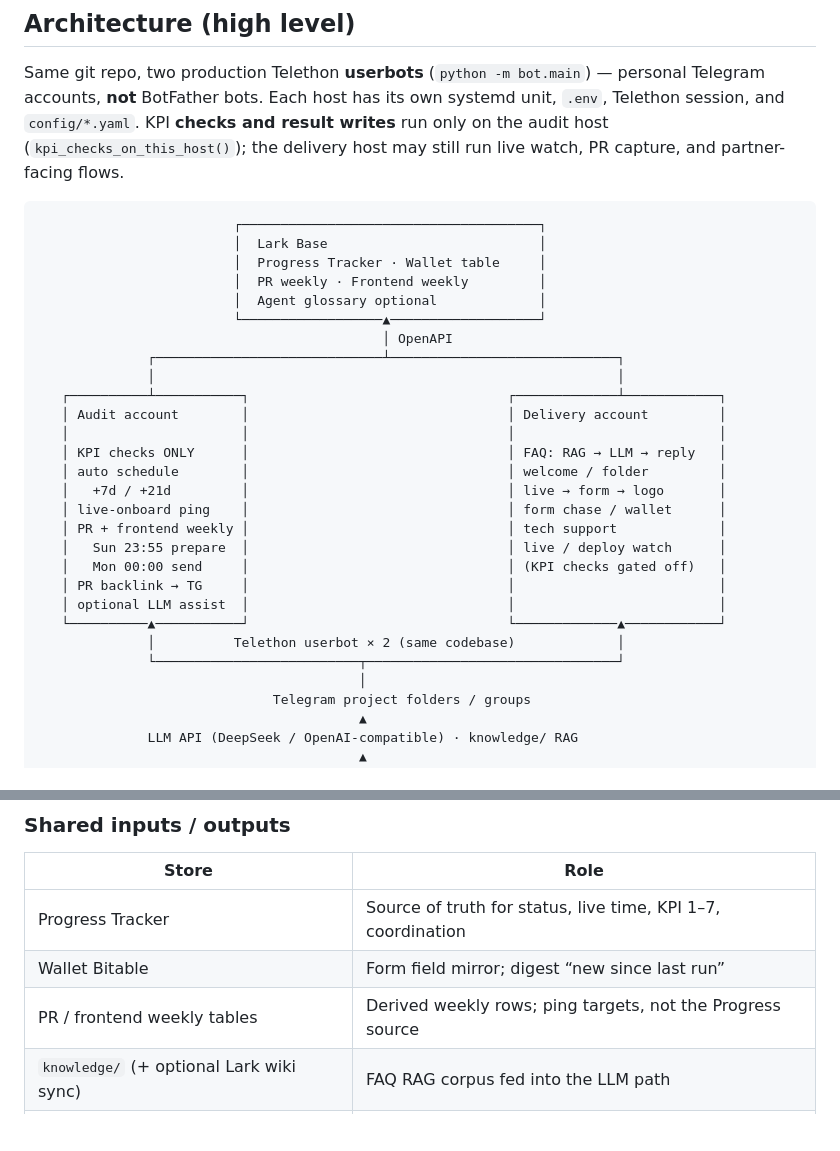
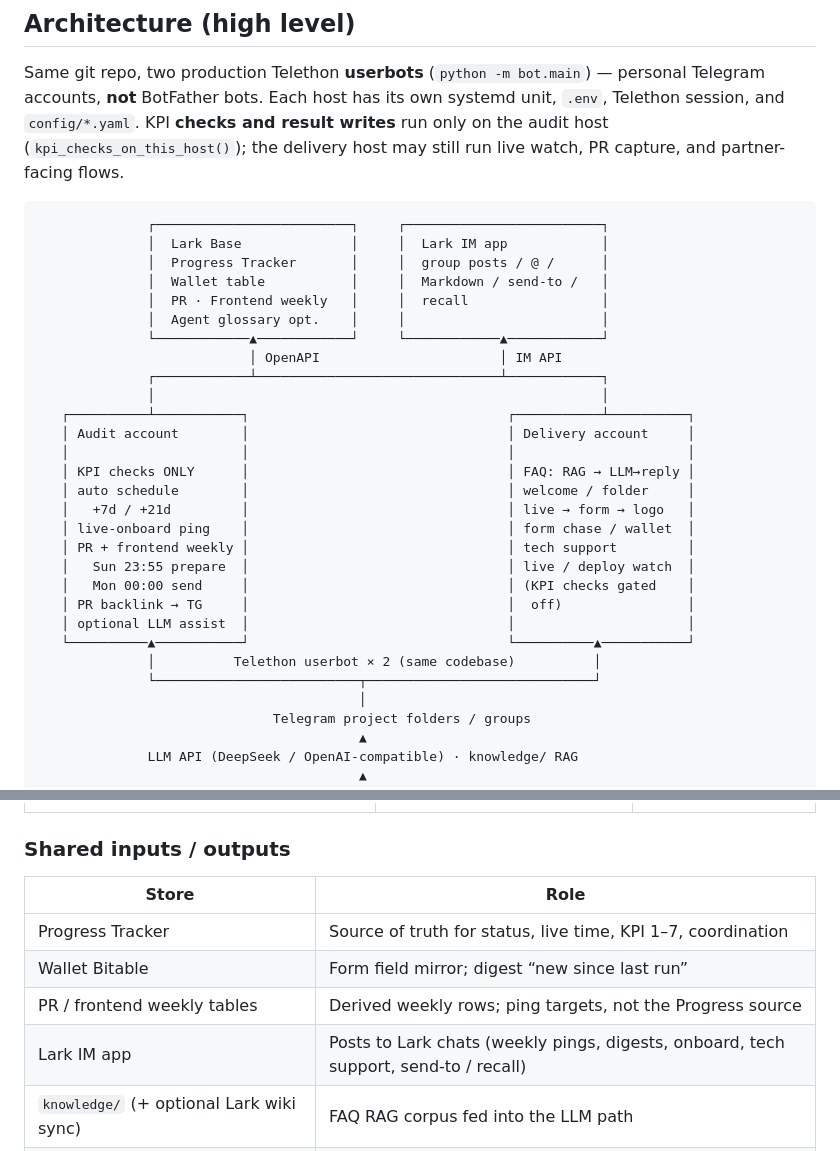
Before and after one commit to Toytheboss/delivery-agent, a Markdown page: README.md, 2 parts joined by grey strips. GitHub-like rendering; blank space fills up the shorter version.

Commit message:
Call out Lark IM app separately from Lark Base in Architecture.
Keep the ASCII dual-account layout while showing OpenAPI tables vs IM chat posting without personal app names.

Co-authored-by: Cursor <cursoragent@cursor.com>

````diff
--- a/README.md
+++ b/README.md
@@ -223,30 +223,31 @@ Scheduled **Lark** weekly pings are separate (section 8).
 Same git repo, two production Telethon **userbots** (`python -m bot.main`) — personal Telegram accounts, **not** BotFather bots. Each host has its own systemd unit, `.env`, Telethon session, and `config/*.yaml`. KPI **checks and result writes** run only on the audit host (`kpi_checks_on_this_host()`); the delivery host may still run live watch, PR capture, and partner-facing flows.
 
 ```text
-                         ┌──────────────────────────────────────┐
-                         │  Lark Base                           │
-                         │  Progress Tracker · Wallet table     │
-                         │  PR weekly · Frontend weekly         │
-                         │  Agent glossary optional             │
-                         └──────────────────▲───────────────────┘
-                                            │ OpenAPI
-              ┌─────────────────────────────┴─────────────────────────────┐
-              │                                                           │
-   ┌──────────┴───────────┐                                 ┌─────────────┴────────────┐
-   │ Audit account        │                                 │ Delivery account         │
-   │                      │                                 │                          │
-   │ KPI checks ONLY      │                                 │ FAQ: RAG → LLM → reply   │
-   │ auto schedule        │                                 │ welcome / folder         │
-   │   +7d / +21d         │                                 │ live → form → logo       │
-   │ live-onboard ping    │                                 │ form chase / wallet      │
-   │ PR + frontend weekly │                                 │ tech support             │
-   │   Sun 23:55 prepare  │                                 │ live / deploy watch      │
-   │   Mon 00:00 send     │                                 │ (KPI checks gated off)   │
-   │ PR backlink → TG     │                                 │                          │
-   │ optional LLM assist  │                                 │                          │
-   └──────────▲───────────┘                                 └─────────────▲────────────┘
-              │          Telethon userbot × 2 (same codebase)             │
-              └──────────────────────────┬────────────────────────────────┘
+              ┌─────────────────────────┐     ┌─────────────────────────┐
+              │  Lark Base              │     │  Lark IM app            │
+              │  Progress Tracker       │     │  group posts / @ /      │
+              │  Wallet table           │     │  Markdown / send-to /   │
+              │  PR · Frontend weekly   │     │  recall                 │
+              │  Agent glossary opt.    │     │                         │
+              └────────────▲────────────┘     └────────────▲────────────┘
+                           │ OpenAPI                       │ IM API
+              ┌────────────┴───────────────────────────────┴────────────┐
+              │                                                         │
+   ┌──────────┴───────────┐                                 ┌───────────┴──────────┐
+   │ Audit account        │                                 │ Delivery account     │
+   │                      │                                 │                      │
+   │ KPI checks ONLY      │                                 │ FAQ: RAG → LLM→reply │
+   │ auto schedule        │                                 │ welcome / folder     │
+   │   +7d / +21d         │                                 │ live → form → logo   │
+   │ live-onboard ping    │                                 │ form chase / wallet  │
+   │ PR + frontend weekly │                                 │ tech support         │
+   │   Sun 23:55 prepare  │                                 │ live / deploy watch  │
+   │   Mon 00:00 send     │                                 │ (KPI checks gated    │
+   │ PR backlink → TG     │                                 │  off)                │
+   │ optional LLM assist  │                                 │                      │
+   └──────────▲───────────┘                                 └──────────▲───────────┘
+              │          Telethon userbot × 2 (same codebase)          │
+              └──────────────────────────┬─────────────────────────────┘
                                          │
                               Telegram project folders / groups
                                          ▲
@@ -284,6 +285,7 @@ Main path: **group ready → mainnet live → form + logo + wallet → chase →
 | Progress Tracker | Source of truth for status, live time, KPI 1–7, coordination |
 | Wallet Bitable | Form field mirror; digest “new since last run” |
 | PR / frontend weekly tables | Derived weekly rows; ping targets, not the Progress source |
+| Lark IM app | Posts to Lark chats (weekly pings, digests, onboard, tech support, send-to / recall) |
 | `knowledge/` (+ optional Lark wiki sync) | FAQ RAG corpus fed into the LLM path |
 | LLM API | Answer composition; optional assist in selected KPI checks |
 | `data/*` on each host | Counters, watch state, chase state, message JSONL — **not** in git |
````
Also changed, not shown: CHANGELOG.md (+8 -0 lines).
